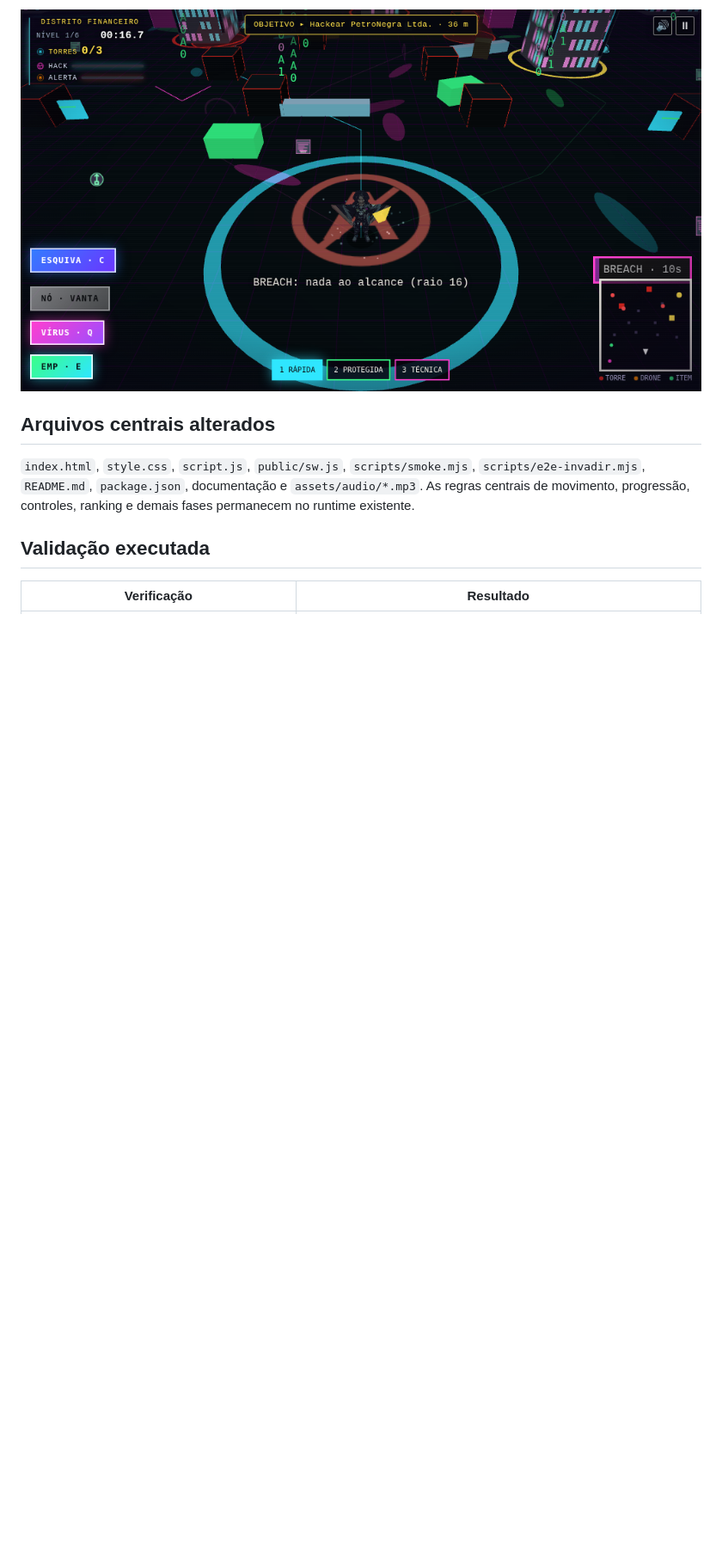
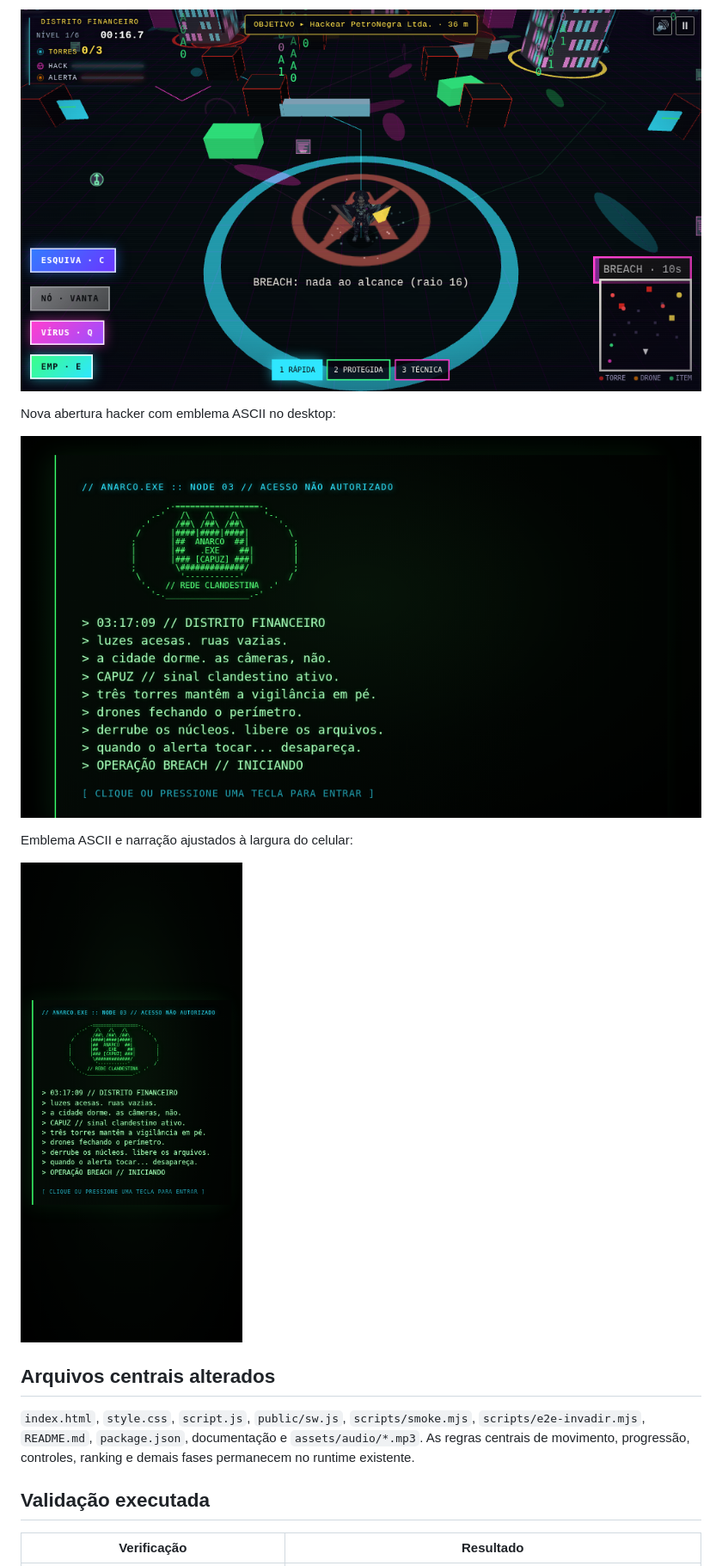
Before and after one commit to henriq-dev/anarco-exe, a Markdown page: docs/RELATORIO-UPGRADE-V4.0.0-VIGILANCIA-TOTAL.md, the part around the change printed below. Shown: that part at 86% size. GitHub-like rendering; pictures changed too: docs/capturas/v4.0.0-intro-desktop.png (added), docs/capturas/v4.0.0-intro-mobile.png (added); blank space fills up the shorter version.

```diff
--- a/docs/RELATORIO-UPGRADE-V4.0.0-VIGILANCIA-TOTAL.md
+++ b/docs/RELATORIO-UPGRADE-V4.0.0-VIGILANCIA-TOTAL.md
@@ -24,6 +27,14 @@ Chuva de códigos visível após ativar BREACH no desktop:
 
 ![Efeito de chuva de código no desktop](capturas/v4.0.0-breach-desktop.png)
 
+Nova abertura hacker com emblema ASCII no desktop:
+
+![Terminal ANARCO.EXE CAPUZ desktop](capturas/v4.0.0-intro-desktop.png)
+
+Emblema ASCII e narração ajustados à largura do celular:
+
+![Terminal ANARCO.EXE CAPUZ mobile](capturas/v4.0.0-intro-mobile.png)
+
 ## Arquivos centrais alterados
 
 `index.html`, `style.css`, `script.js`, `public/sw.js`, `scripts/smoke.mjs`, `scripts/e2e-invadir.mjs`, `README.md`, `package.json`, documentação e `assets/audio/*.mp3`. As regras centrais de movimento, progressão, controles, ranking e demais fases permanecem no runtime existente.
```
Also changed, not shown: other parts of docs/RELATORIO-UPGRADE-V4.0.0-VIGILANCIA-TOTAL.md (+4 -1 lines), README.md (+2 -0 lines), 3 other files.
